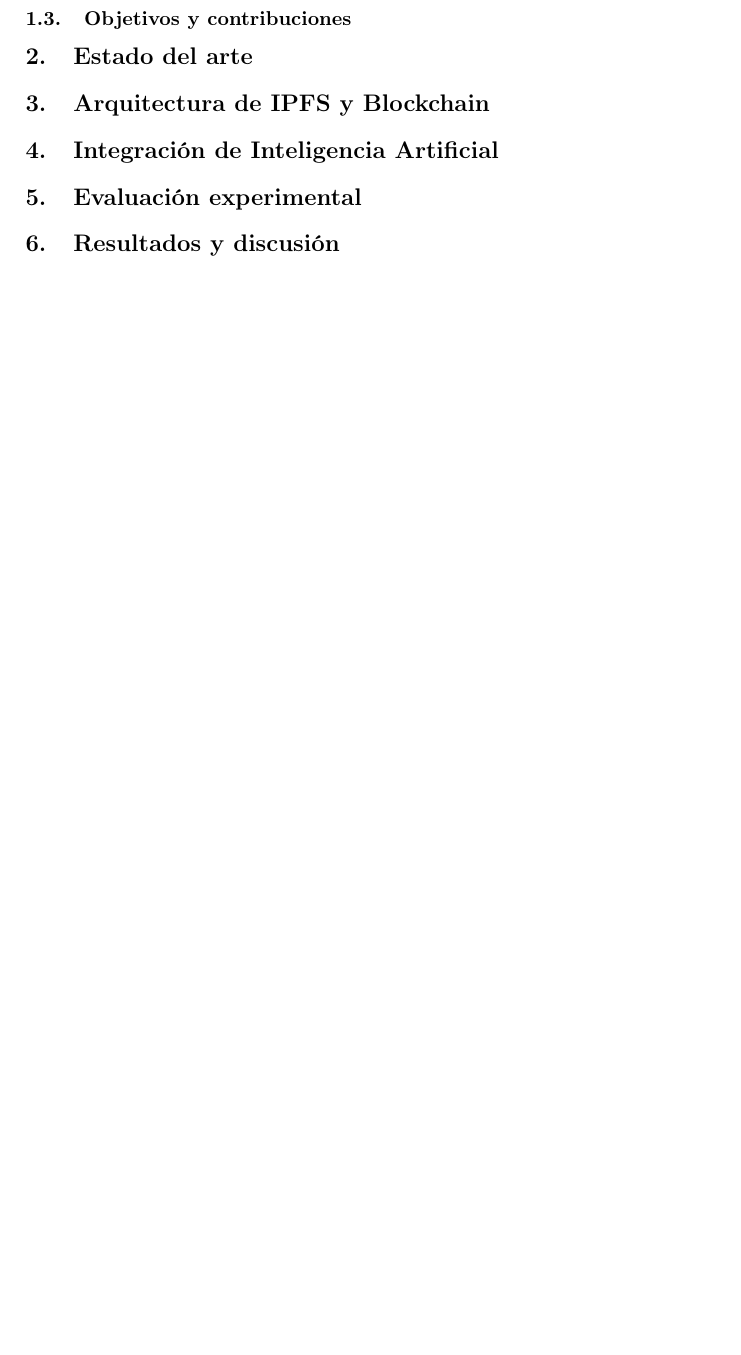
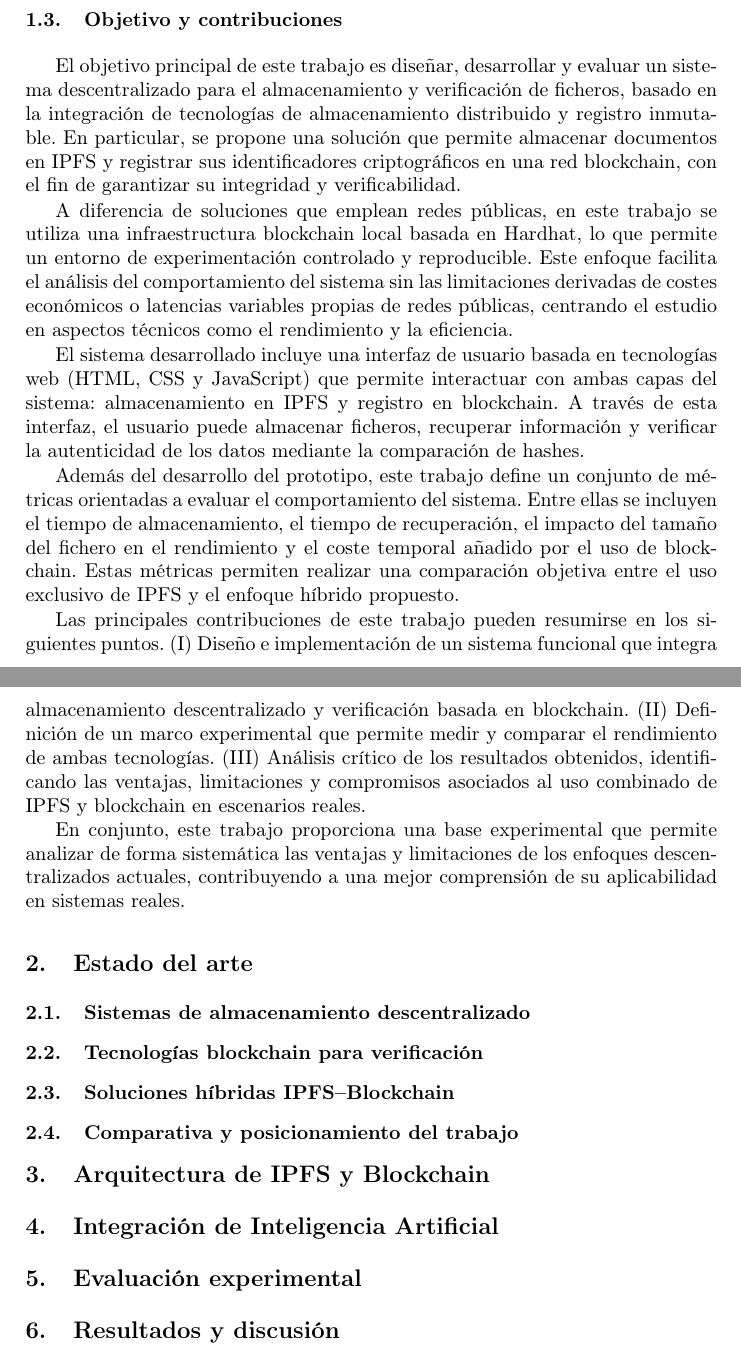
Before and after one commit to GuilleGR99/decentralized-document-verification, a LaTeX paper (docs/main.tex, which reads docs/sections/01_introduccion/01_03_objetivos_y_contribuciones/01_03_00_tecnologias_y_enfoques.tex, docs/sections/02_estado_del_arte/02_01_sistemas_de_almacenamiento_distribuido/02_01_00_sistemas_de_almacenamiento_distribuido.tex, docs/sections/02_estado_del_arte/02_02_tecnologias_blockchain_para_verificacion/02_02_00_tecnologias_blockchain_para_verificacion.tex): part of page 3 of 4 before the commit and two parts of pages 4 and 5 of 5 after it, the two joined at a grey line, cut so that both start at the same text, the shorter picture padded with empty space. Compiled offline with pdfLaTeX.

Commit message:
docs: añadir subsecciones 1.2 y 1.3 y definir estructura de la seccion 2
- Añadida subsección 'Tecnologías y enfoques' (1.2)
- Añadida subsección 'Objetivo y contribuciones' (1.3)
- Definida estructura de la sección 2 (Trabajo relacionado)

```diff
--- a/docs/main.tex
+++ b/docs/main.tex
@@ -18,6 +18,8 @@
 % so please use T1 fonts in your manuscript whenever possible.
 % Other font encondings may result in incorrect characters.
 %
+\usepackage[utf8]{inputenc}
+\usepackage[T1]{fontenc}
 \usepackage{graphicx}
 % Used for displaying a sample figure. If possible, figure files should
 % be included in EPS format.
@@ -30,7 +32,7 @@
 %
 \begin{document}
 %
-\title{Evaluación de IPFS y Blockchain: Modelos de Almacenamiento y Distribución de Datos}
+\title{Evaluación Experimental de IPFS y Blockchain para el Almacenamiento y Verificación de Datos}
 \titlerunning{Evaluación de IPFS y Blockchain}
 %\titlerunning{Abbreviated paper title}
 % If the paper title is too long for the running head, you can set
@@ -64,16 +66,16 @@ centrada en sus modelos de almacenamiento y distribución de datos.
 \cleardoublepage
 %
 \section{Introducción}
-
 \input{sections/01_introduccion/01_01_contexto_y_problematica/01_01_00_contexto_y_problematica}
-
-
-\subsection{Tecnologias y enfoques}
-
-\subsection{Objetivos y contribuciones}
-
+\input{sections/01_introduccion/01_02_tecnologias_y_enfoques/01_02_00_tecnologias_y_enfoques.tex}
+\input{sections/01_introduccion/01_03_objetivos_y_contribuciones/01_03_00_tecnologias_y_enfoques.tex}
 
 \section{Estado del arte}
+\input{sections/02_estado_del_arte/02_01_sistemas_de_almacenamiento_distribuido/02_01_00_sistemas_de_almacenamiento_distribuido.tex}
+\input{sections/02_estado_del_arte/02_02_tecnologias_blockchain_para_verificacion/02_02_00_tecnologias_blockchain_para_verificacion.tex}
+\input{sections/02_estado_del_arte/02_03_soluciones_hibridas_ipfs_blockchain/02_03_00_soluciones_hibridas_ipfs_blockchain.tex}
+\input{sections/02_estado_del_arte/02_04_comparativa_y_posicionamiento_del_trabajo/02_04_00_comparativa_y_posicionamiento_del_trabajo.tex}
+
 
 \section{Arquitectura de IPFS y Blockchain}
 
--- /dev/null
+++ b/docs/sections/01_introduccion/01_03_objetivos_y_contribuciones/01_03_00_tecnologias_y_enfoques.tex
@@ -0,0 +1,42 @@
+\subsection{Objetivo y contribuciones}
+
+El objetivo principal de este trabajo es diseñar, desarrollar y evaluar un sistema
+descentralizado para el almacenamiento y verificación de ficheros, basado en la
+integración de tecnologías de almacenamiento distribuido y registro inmutable.
+En particular, se propone una solución que permite almacenar documentos en
+IPFS y registrar sus identificadores criptográficos en una red blockchain,
+con el fin de garantizar su integridad y verificabilidad.
+
+A diferencia de soluciones que emplean redes públicas, en este trabajo
+se utiliza una infraestructura blockchain local basada en Hardhat,
+lo que permite un entorno de experimentación controlado y reproducible.
+Este enfoque facilita el análisis del comportamiento del sistema sin las
+limitaciones derivadas de costes económicos o latencias variables propias
+de redes públicas, centrando el estudio en aspectos técnicos como el rendimiento
+y la eficiencia.
+
+El sistema desarrollado incluye una interfaz de usuario basada en tecnologías
+web (HTML, CSS y JavaScript) que permite interactuar con ambas capas del
+sistema: almacenamiento en IPFS y registro en blockchain. A través de esta interfaz,
+el usuario puede almacenar ficheros, recuperar información
+y verificar la autenticidad de los datos mediante la comparación de hashes.
+
+Además del desarrollo del prototipo, este trabajo define un conjunto de
+métricas orientadas a evaluar el comportamiento del sistema.
+Entre ellas se incluyen el tiempo de almacenamiento, el tiempo de recuperación,
+el impacto del tamaño del fichero en el rendimiento y el coste temporal añadido
+por el uso de blockchain. Estas métricas permiten realizar una comparación
+objetiva entre el uso exclusivo de IPFS y el enfoque híbrido propuesto.
+
+Las principales contribuciones de este trabajo pueden resumirse en los
+siguientes puntos. (I) Diseño e implementación de un sistema
+funcional que integra almacenamiento descentralizado y verificación basada
+en blockchain. (II) Definición de un marco experimental que
+permite medir y comparar el rendimiento de ambas tecnologías. (III) Análisis crítico de los resultados obtenidos, identificando las ventajas,
+limitaciones y compromisos asociados al uso combinado de IPFS y
+blockchain en escenarios reales.
+
+En conjunto, este trabajo proporciona una base experimental que
+permite analizar de forma sistemática las ventajas y limitaciones
+de los enfoques descentralizados actuales, contribuyendo a una
+mejor comprensión de su aplicabilidad en sistemas reales.
--- /dev/null
+++ b/docs/sections/02_estado_del_arte/02_01_sistemas_de_almacenamiento_distribuido/02_01_00_sistemas_de_almacenamiento_distribuido.tex
@@ -0,0 +1 @@
+\subsection{Sistemas de almacenamiento descentralizado }
--- /dev/null
+++ b/docs/sections/02_estado_del_arte/02_02_tecnologias_blockchain_para_verificacion/02_02_00_tecnologias_blockchain_para_verificacion.tex
@@ -0,0 +1 @@
+\subsection{Tecnologías blockchain para verificación }
--- /dev/null
+++ b/docs/sections/02_estado_del_arte/02_03_soluciones_hibridas_ipfs_blockchain/02_03_00_soluciones_hibridas_ipfs_blockchain.tex
@@ -0,0 +1 @@
+\subsection{Soluciones híbridas IPFS--Blockchain }
--- /dev/null
+++ b/docs/sections/02_estado_del_arte/02_04_comparativa_y_posicionamiento_del_trabajo/02_04_00_comparativa_y_posicionamiento_del_trabajo.tex
@@ -0,0 +1 @@
+\subsection{Comparativa y posicionamiento del trabajo}
```
Also changed, not shown: docs/bibliography.bib (+14 -0 lines), docs/sections/01_introduccion/01_02_tecnologias_y_enfoques/01_02_00_tecnologias_y_enfoques.tex (added, +46 -0 lines), docs/main.pdf, 2 other files.
